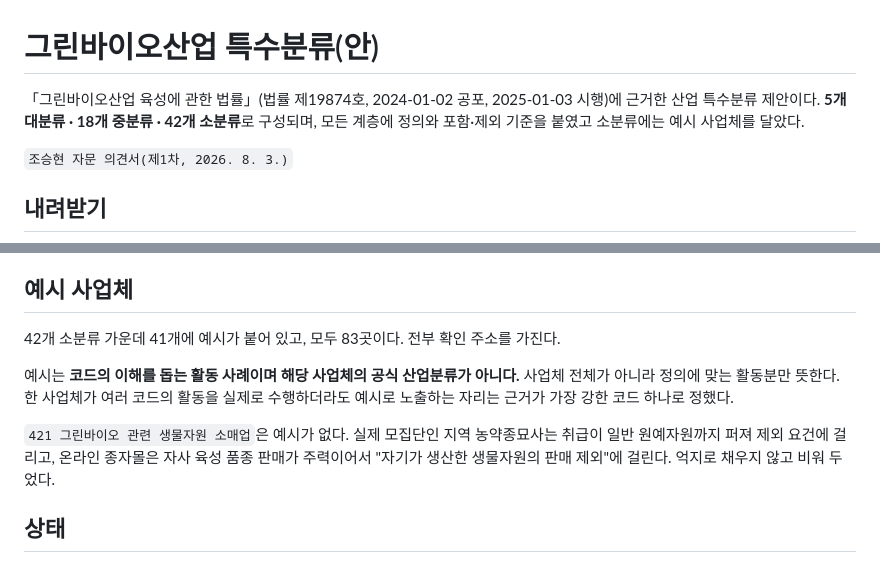
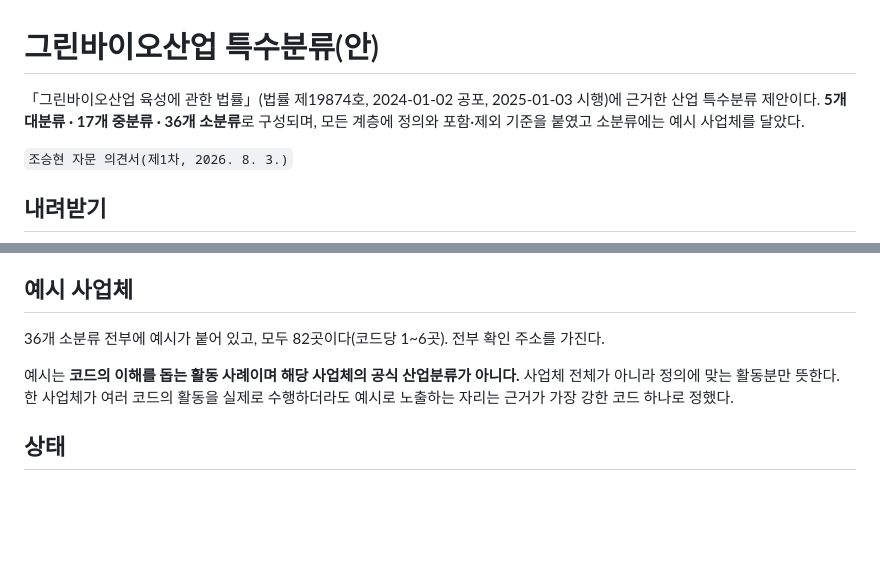
Before and after one commit to eins-going/classification_greenbio, a Markdown page: README.md, 2 parts joined by grey strips. Drawn GitHub-style; blank space fills up the shorter version.

Commit message:
README: 분류 규모·예시 수를 현행(5·17·36, 82곳)으로 갱신
- 18중·42소 → 17중·36소
- '41개에 예시, 83곳' → '36개 전부에 예시, 82곳'
- 예시가 채워진 421(㈜씨앗팜) 관련 '예시 없음' 문단 삭제

Co-Authored-By: Claude Opus 4.8 <noreply@anthropic.com>

```diff
--- a/README.md
+++ b/README.md
@@ -1,7 +1,7 @@
 # 그린바이오산업 특수분류(안)
 
 「그린바이오산업 육성에 관한 법률」(법률 제19874호, 2024-01-02 공포, 2025-01-03 시행)에 근거한
-산업 특수분류 제안이다. **5개 대분류 · 18개 중분류 · 42개 소분류**로 구성되며, 모든 계층에
+산업 특수분류 제안이다. **5개 대분류 · 17개 중분류 · 36개 소분류**로 구성되며, 모든 계층에
 정의와 포함·제외 기준을 붙였고 소분류에는 예시 사업체를 달았다.
 
 `조승현 자문 의견서(제1차, 2026. 8. 3.)`
@@ -42,16 +42,12 @@
 
 ## 예시 사업체
 
-42개 소분류 가운데 41개에 예시가 붙어 있고, 모두 83곳이다. 전부 확인 주소를 가진다.
+36개 소분류 전부에 예시가 붙어 있고, 모두 82곳이다(코드당 1~6곳). 전부 확인 주소를 가진다.
 
 예시는 **코드의 이해를 돕는 활동 사례이며 해당 사업체의 공식 산업분류가 아니다.** 사업체 전체가
 아니라 정의에 맞는 활동분만 뜻한다. 한 사업체가 여러 코드의 활동을 실제로 수행하더라도 예시로
 노출하는 자리는 근거가 가장 강한 코드 하나로 정했다.
 
-`421 그린바이오 관련 생물자원 소매업`은 예시가 없다. 실제 모집단인 지역 농약종묘사는 취급이 일반
-원예자원까지 퍼져 제외 요건에 걸리고, 온라인 종자몰은 자사 육성 품종 판매가 주력이어서 "자기가
-생산한 생물자원의 판매 제외"에 걸린다. 억지로 채우지 않고 비워 두었다.
-
 ## 상태
 
 잠정 확정안이다. 정의와 예시는 계속 다듬고 있으며, 표본이 확인되지 않는 일부 소분류는 상위
```
